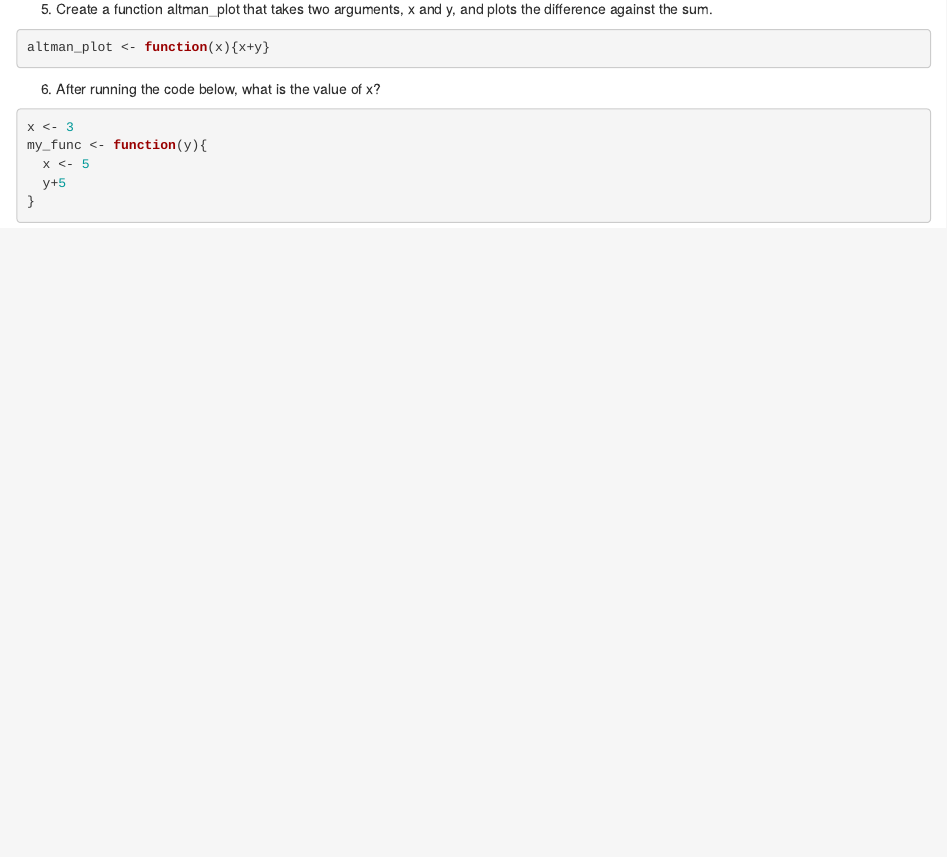
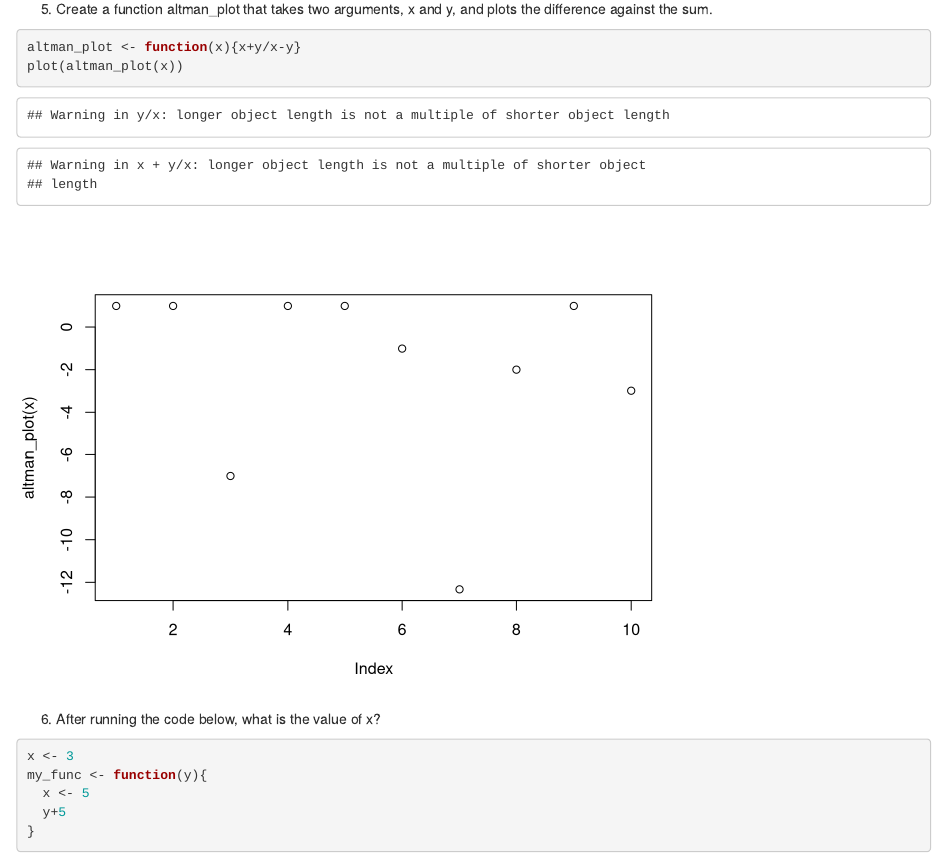
Before and after one commit to slow-dawn/bsms222_126_seo, an R Markdown document (chapter 3 Rnotebook--this is final.Rmd): the page in a window 1100 px wide, from 8980 px down. Rendered offline with R 4.5, knitr and Pandoc, with nearby package versions.

Commit message:
--chap3--

````diff
--- a/chapter 3 Rnotebook--this is final.Rmd
+++ b/chapter 3 Rnotebook--this is final.Rmd
@@ -303,7 +304,8 @@ sum_n(5000)
 5. Create a function altman_plot that takes two arguments, x and y, and plots the difference against the sum.
 
 ```{r}
-altman_plot <- function(x){x+y}
+altman_plot <- function(x){x+y/x-y}
+plot(altman_plot(x))
 ```
 
 
````
Also changed, not shown: chapter 3 Rnotebook--this is final.nb.html, chapter 3 Rnotebook--this is final.Rmd (1 more changed lines).
